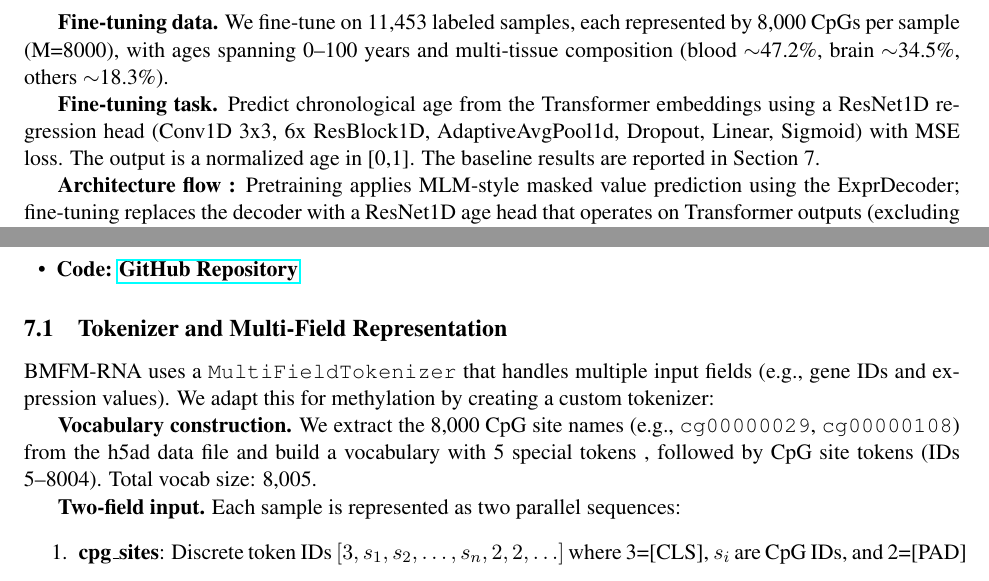
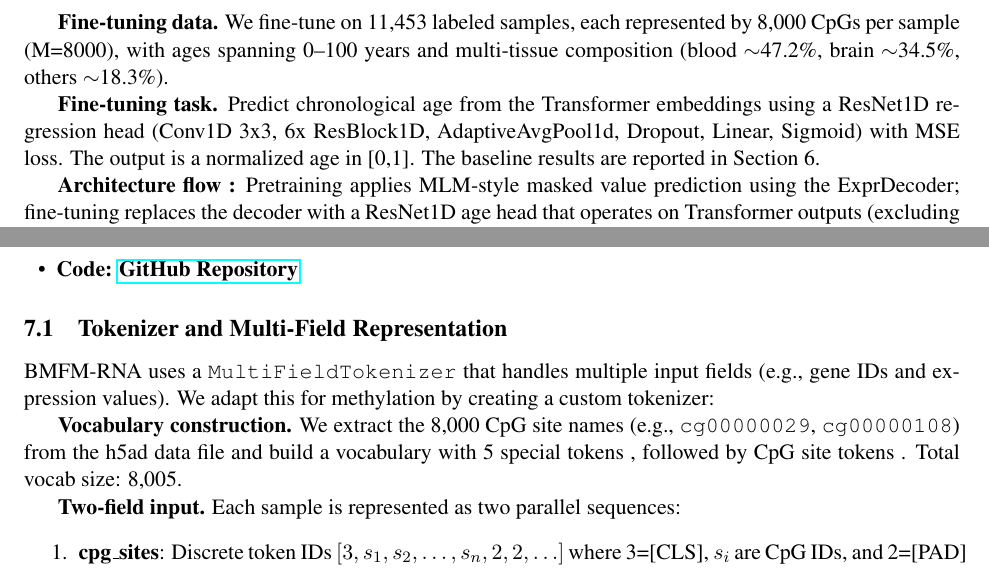
Before and after one commit to netanelazran11/BiomedSciAI_ACL_Project, a LaTeX document (methyl/docs/methylation_age_report.tex): two parts of pages 2 and 3 of 7, joined at a grey line, cut so that both start at the same text. Compiled offline with pdfLaTeX.

Commit message:
Update methylation age report with manual corrections
- Fixed formatting and section organization
- Updated results and discussion sections
- Refined tokenizer and architecture descriptions

```diff
--- a/methyl/docs/methylation_age_report.tex
+++ b/methyl/docs/methylation_age_report.tex
@@ -63,7 +63,7 @@ This model fits our data because methylation profiles contain structured CpG dep
 
 \textbf{Fine-tuning data.} We fine-tune on 11,453 labeled samples, each represented by 8,000 CpGs per sample (M=8000), with ages spanning 0--100 years and multi-tissue composition (blood $\sim$47.2\%, brain $\sim$34.5\%, others $\sim$18.3\%).
 
-\textbf{Fine-tuning task.} Predict chronological age from the Transformer embeddings using a ResNet1D regression head (Conv1D 3x3, 6x ResBlock1D, AdaptiveAvgPool1d, Dropout, Linear, Sigmoid) with MSE loss. The output is a normalized age in [0,1]. The baseline results are reported in Section 7.
+\textbf{Fine-tuning task.} Predict chronological age from the Transformer embeddings using a ResNet1D regression head (Conv1D 3x3, 6x ResBlock1D, AdaptiveAvgPool1d, Dropout, Linear, Sigmoid) with MSE loss. The output is a normalized age in [0,1]. The baseline results are reported in Section 6.
 
 \textbf{Architecture flow :} Pretraining applies MLM-style masked value prediction using the ExprDecoder; fine-tuning replaces the decoder with a ResNet1D age head that operates on Transformer outputs (excluding [CLS]) to produce a single normalized age prediction.
 
@@ -112,7 +112,7 @@ We adapt the BMFM-RNA SCBert architecture for methylation-based age prediction.
 
 BMFM-RNA uses a \texttt{MultiFieldTokenizer} that handles multiple input fields (e.g., gene IDs and expression values). We adapt this for methylation by creating a custom tokenizer:
 
-\textbf{Vocabulary construction.} We extract the 8{,}000 CpG site names (e.g., \texttt{cg00000029}, \texttt{cg00000108}) from the h5ad data file and build a vocabulary with 5 special tokens , followed by CpG site tokens (IDs 5--8004). Total vocab size: 8{,}005.
+\textbf{Vocabulary construction.} We extract the 8{,}000 CpG site names (e.g., \texttt{cg00000029}, \texttt{cg00000108}) from the h5ad data file and build a vocabulary with 5 special tokens , followed by CpG site tokens . Total vocab size: 8{,}005.
 
 \textbf{Two-field input.} Each sample is represented as two parallel sequences:
 \begin{enumerate}
```
Also changed, not shown: methyl/docs/methylation_age_report.tex (4 more changed lines).
